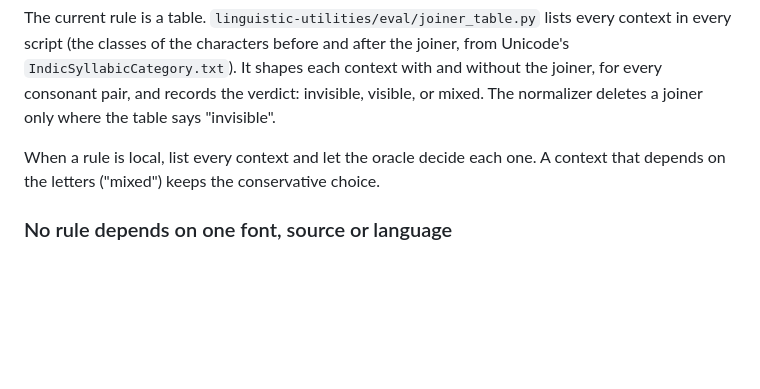
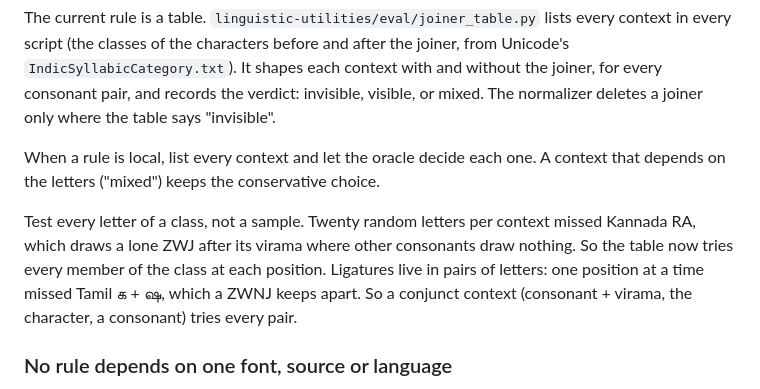
Before and after one commit to micahchoo/indickit, a Markdown page: DESIGN.md, the part around one of its changes. Drawn GitHub-style; blank space fills up the shorter version.

```diff
--- a/DESIGN.md
+++ b/DESIGN.md
@@ -308,6 +374,13 @@ When a rule is local, list every context and let the oracle decide each one.
 A context that depends on the letters ("mixed") keeps the conservative
 choice.
 
+Test every letter of a class, not a sample. Twenty random letters per
+context missed Kannada RA, which draws a lone ZWJ after its virama where
+other consonants draw nothing. So the table now tries every member of the
+class at each position. Ligatures live in pairs of letters: one position
+at a time missed Tamil க + ஷ, which a ZWNJ keeps apart. So a conjunct
+context (consonant + virama, the character, a consonant) tries every pair.
+
 ### No rule depends on one font, source or language
 
 - **Font:** a rule passes only if it holds in every font family that we test.
```
Also changed, not shown: other parts of DESIGN.md (+81 -2 lines).
